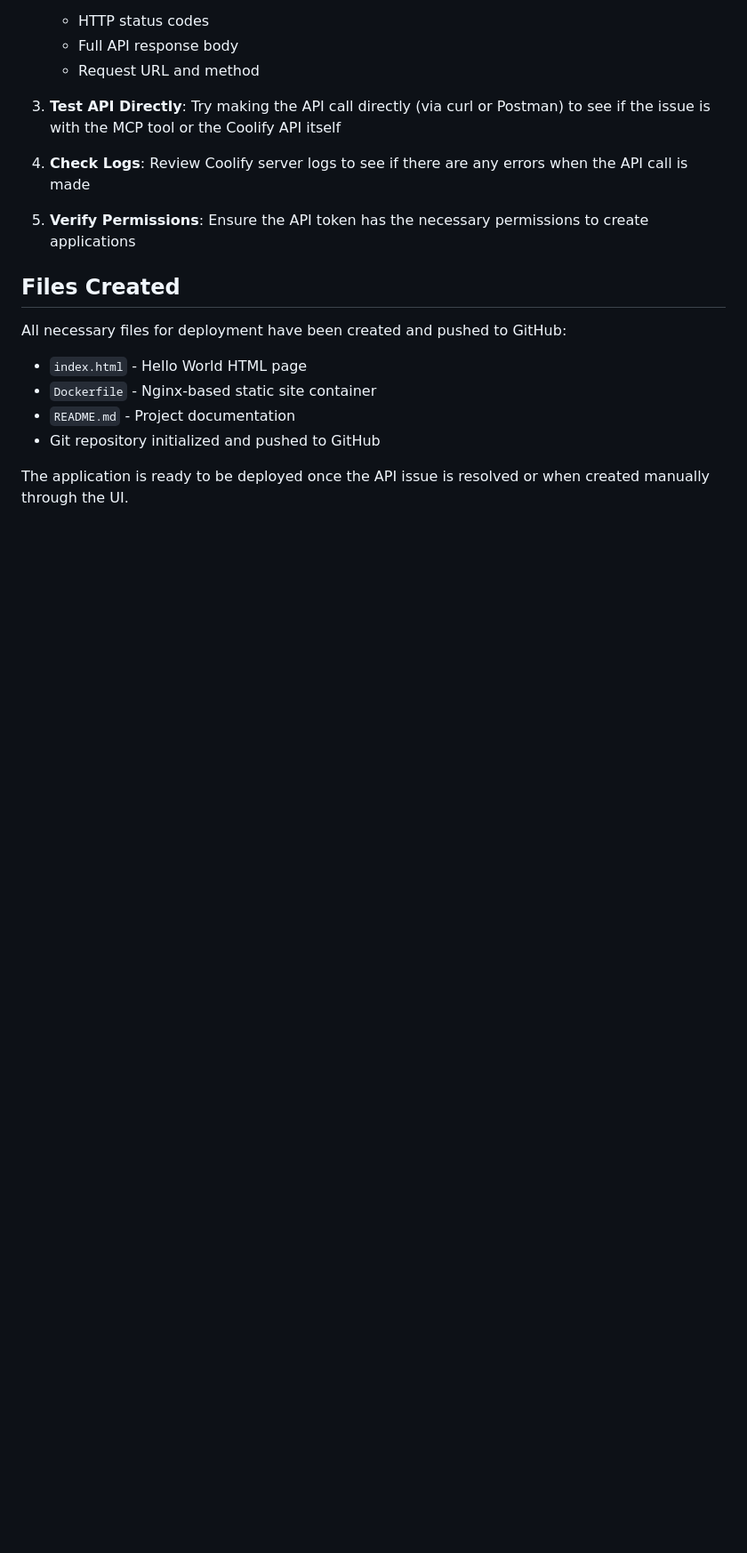
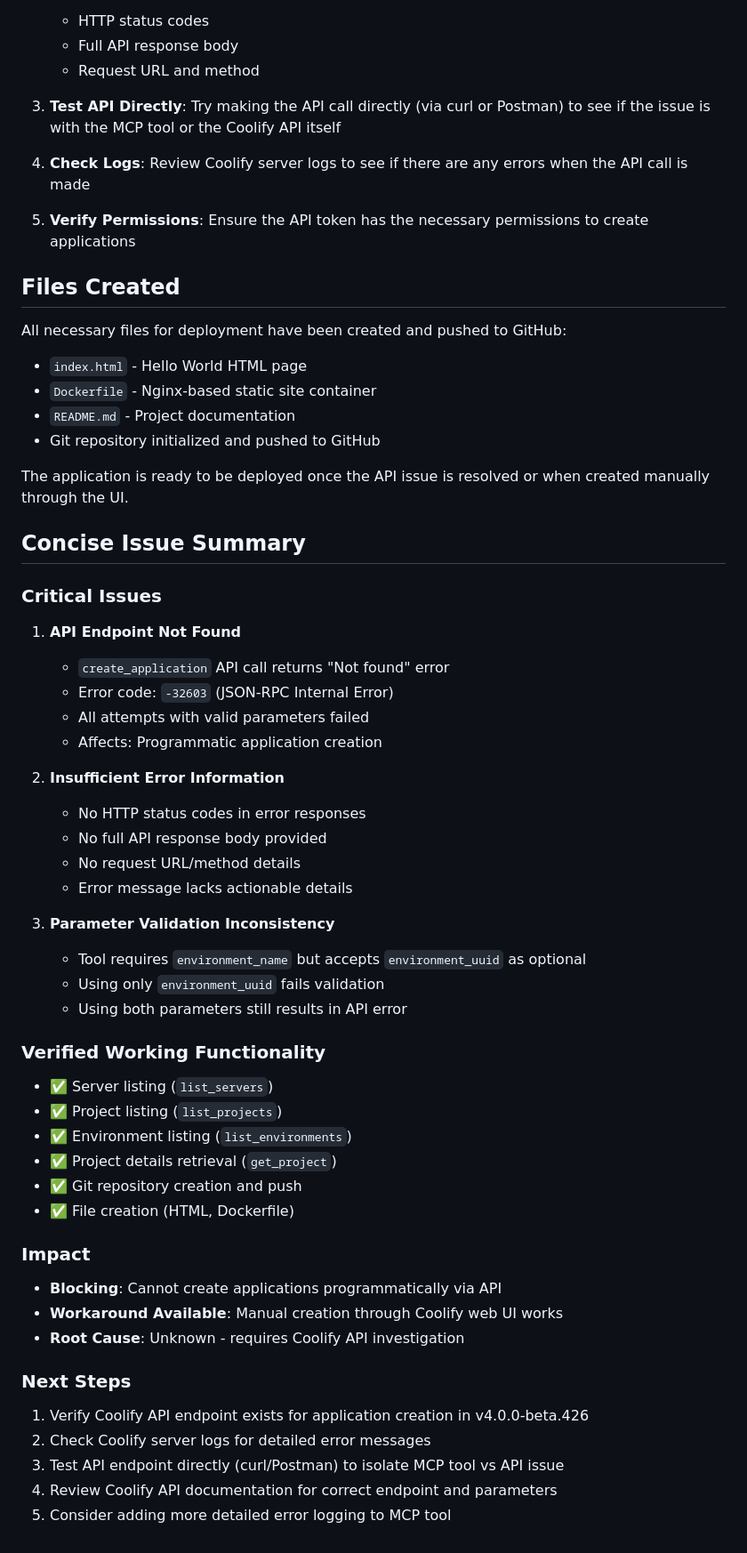
Before and after one commit to systemnova/help-docs-platform, a Markdown page: COOLIFY_API_ISSUES.md, the part around the change printed below. Shown: that part at 89% size. GitHub-like rendering; blank space fills up the shorter version.

```diff
--- a/COOLIFY_API_ISSUES.md
+++ b/COOLIFY_API_ISSUES.md
@@ -161,3 +267,47 @@ All necessary files for deployment have been created and pushed to GitHub:
 - Git repository initialized and pushed to GitHub
 
 The application is ready to be deployed once the API issue is resolved or when created manually through the UI.
+
+## Concise Issue Summary
+
+### Critical Issues
+
+1. **API Endpoint Not Found**
+   - `create_application` API call returns "Not found" error
+   - Error code: `-32603` (JSON-RPC Internal Error)
+   - All attempts with valid parameters failed
+   - Affects: Programmatic application creation
+
+2. **Insufficient Error Information**
+   - No HTTP status codes in error responses
+   - No full API response body provided
+   - No request URL/method details
+   - Error message lacks actionable details
+
+3. **Parameter Validation Inconsistency**
+   - Tool requires `environment_name` but accepts `environment_uuid` as optional
+   - Using only `environment_uuid` fails validation
+   - Using both parameters still results in API error
+
+### Verified Working Functionality
+
+- ✅ Server listing (`list_servers`)
+- ✅ Project listing (`list_projects`)
+- ✅ Environment listing (`list_environments`)
+- ✅ Project details retrieval (`get_project`)
+- ✅ Git repository creation and push
+- ✅ File creation (HTML, Dockerfile)
+
+### Impact
+
+- **Blocking**: Cannot create applications programmatically via API
+- **Workaround Available**: Manual creation through Coolify web UI works
+- **Root Cause**: Unknown - requires Coolify API investigation
+
+### Next Steps
+
+1. Verify Coolify API endpoint exists for application creation in v4.0.0-beta.426
+2. Check Coolify server logs for detailed error messages
+3. Test API endpoint directly (curl/Postman) to isolate MCP tool vs API issue
+4. Review Coolify API documentation for correct endpoint and parameters
+5. Consider adding more detailed error logging to MCP tool
```
Also changed, not shown: other parts of COOLIFY_API_ISSUES.md (+119 -13 lines).
